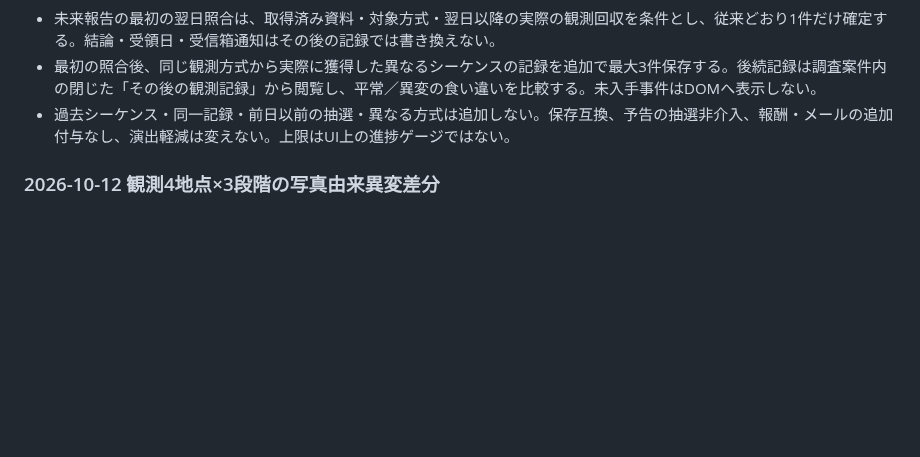
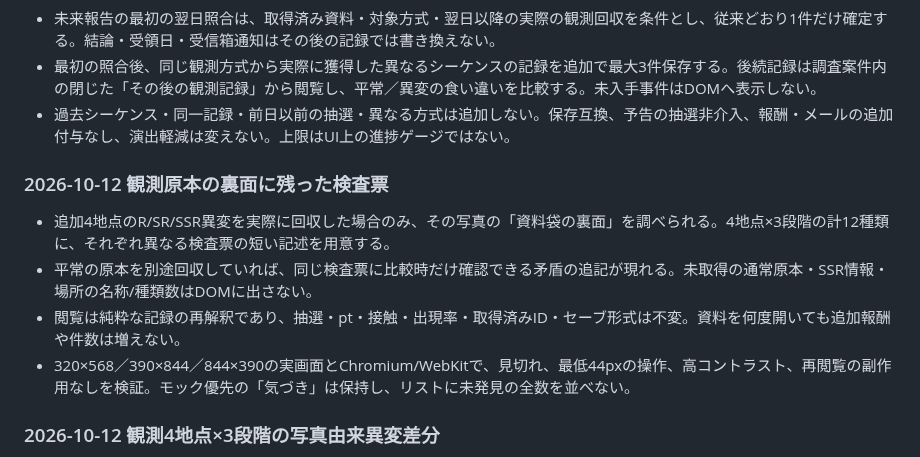
Before and after one commit to b-w-hiroki/shinso-gacha, a Markdown page: docs/CURRENT-SPEC.md, the part around the change. Rendered like a GitHub page; blank space fills up the shorter version.

Commit message:
docs(collection): specify twelve acquired-only photo reverse notes and original comparison gate

```diff
--- a/docs/CURRENT-SPEC.md
+++ b/docs/CURRENT-SPEC.md
@@ -119,6 +119,13 @@
 - 最初の照合後、同じ観測方式から実際に獲得した異なるシーケンスの記録を追加で最大3件保存する。後続記録は調査案件内の閉じた「その後の観測記録」から閲覧し、平常／異変の食い違いを比較する。未入手事件はDOMへ表示しない。
 - 過去シーケンス・同一記録・前日以前の抽選・異なる方式は追加しない。保存互換、予告の抽選非介入、報酬・メールの追加付与なし、演出軽減は変えない。上限はUI上の進捗ゲージではない。
 
+### 2026-10-12 観測原本の裏面に残った検査票
+
+- 追加4地点のR/SR/SSR異変を実際に回収した場合のみ、その写真の「資料袋の裏面」を調べられる。4地点×3段階の計12種類に、それぞれ異なる検査票の短い記述を用意する。
+- 平常の原本を別途回収していれば、同じ検査票に比較時だけ確認できる矛盾の追記が現れる。未取得の通常原本・SSR情報・場所の名称/種類数はDOMに出さない。
+- 閲覧は純粋な記録の再解釈であり、抽選・pt・接触・出現率・取得済みID・セーブ形式は不変。資料を何度開いても追加報酬や件数は増えない。
+- 320×568／390×844／844×390の実画面とChromium/WebKitで、見切れ、最低44pxの操作、高コントラスト、再閲覧の副作用なしを検証。モック優先の「気づき」は保持し、リストに未発見の全数を並べない。
+
 ### 2026-10-12 観測4地点×3段階の写真由来異変差分
 
 - 平常写真4枚は既存のCC0由来1440×720を唯一のマスターとして維持。写真内容・source metadata・抽選・保存・接触判定は変更しない。
```
